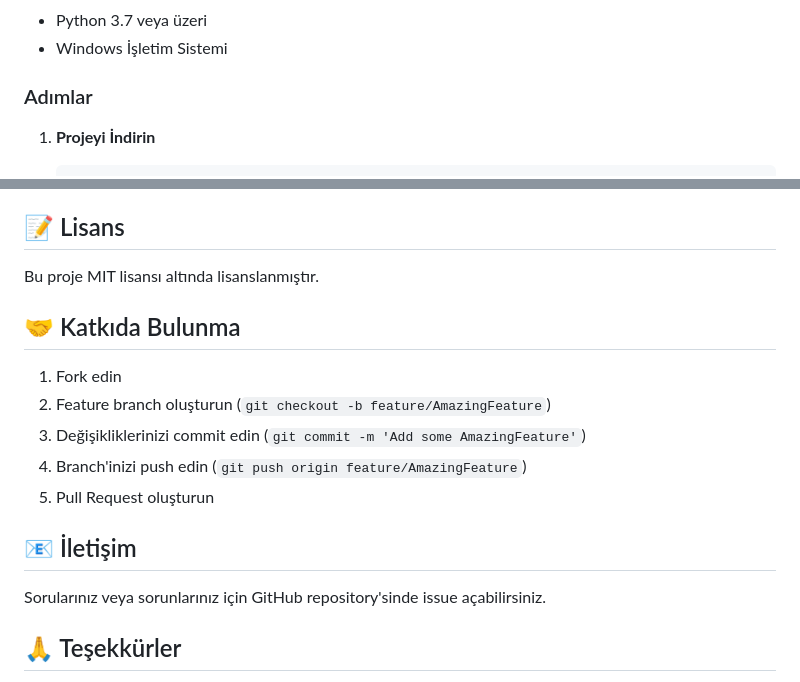
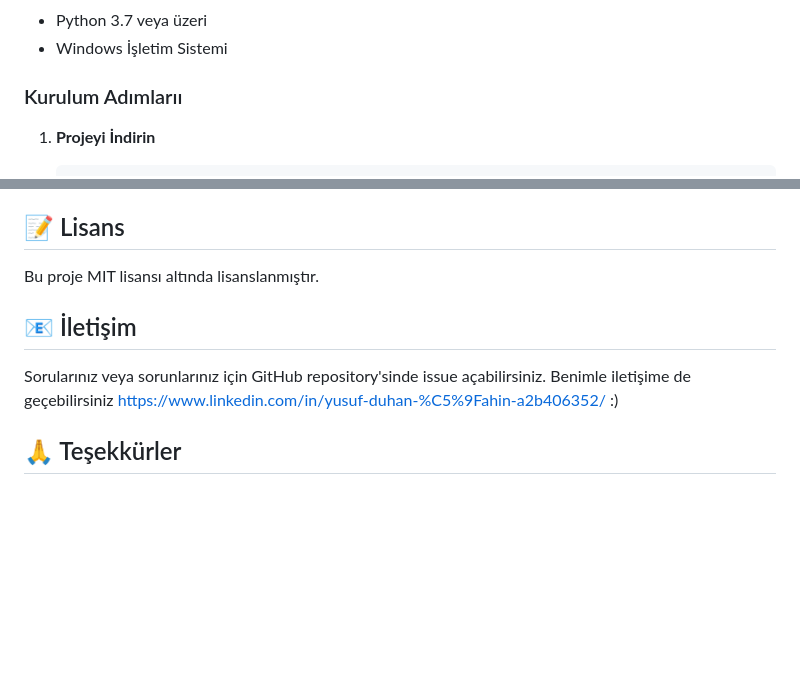
Before and after one commit to YusufDuhan17/WSY, a Markdown page: README.md, 2 parts joined by grey strips. Rendered like a GitHub page; blank space fills up the shorter version.

````diff
--- a/README.md
+++ b/README.md
@@ -28,7 +28,7 @@ Modern, güvenli ve kullanıcı dostu şifre yönetim sistemi. Tüm şifrelerini
 - Python 3.7 veya üzeri
 - Windows İşletim Sistemi
 
-### Adımlar
+### Kurulum Adımlarıı
 
 1. **Projeyi İndirin**
    ```bash
@@ -172,17 +172,10 @@ WSY, kullanıcı verilerinin güvenliğini en üst seviyede tutmak için çeşit
 
 Bu proje MIT lisansı altında lisanslanmıştır.
 
-## 🤝 Katkıda Bulunma
-
-1. Fork edin
-2. Feature branch oluşturun (`git checkout -b feature/AmazingFeature`)
-3. Değişikliklerinizi commit edin (`git commit -m 'Add some AmazingFeature'`)
-4. Branch'inizi push edin (`git push origin feature/AmazingFeature`)
-5. Pull Request oluşturun
-
 ## 📧 İletişim
 
 Sorularınız veya sorunlarınız için GitHub repository'sinde issue açabilirsiniz.
+Benimle iletişime de geçebilirsiniz https://www.linkedin.com/in/yusuf-duhan-%C5%9Fahin-a2b406352/ :)
 
 ## 🙏 Teşekkürler
 
````
